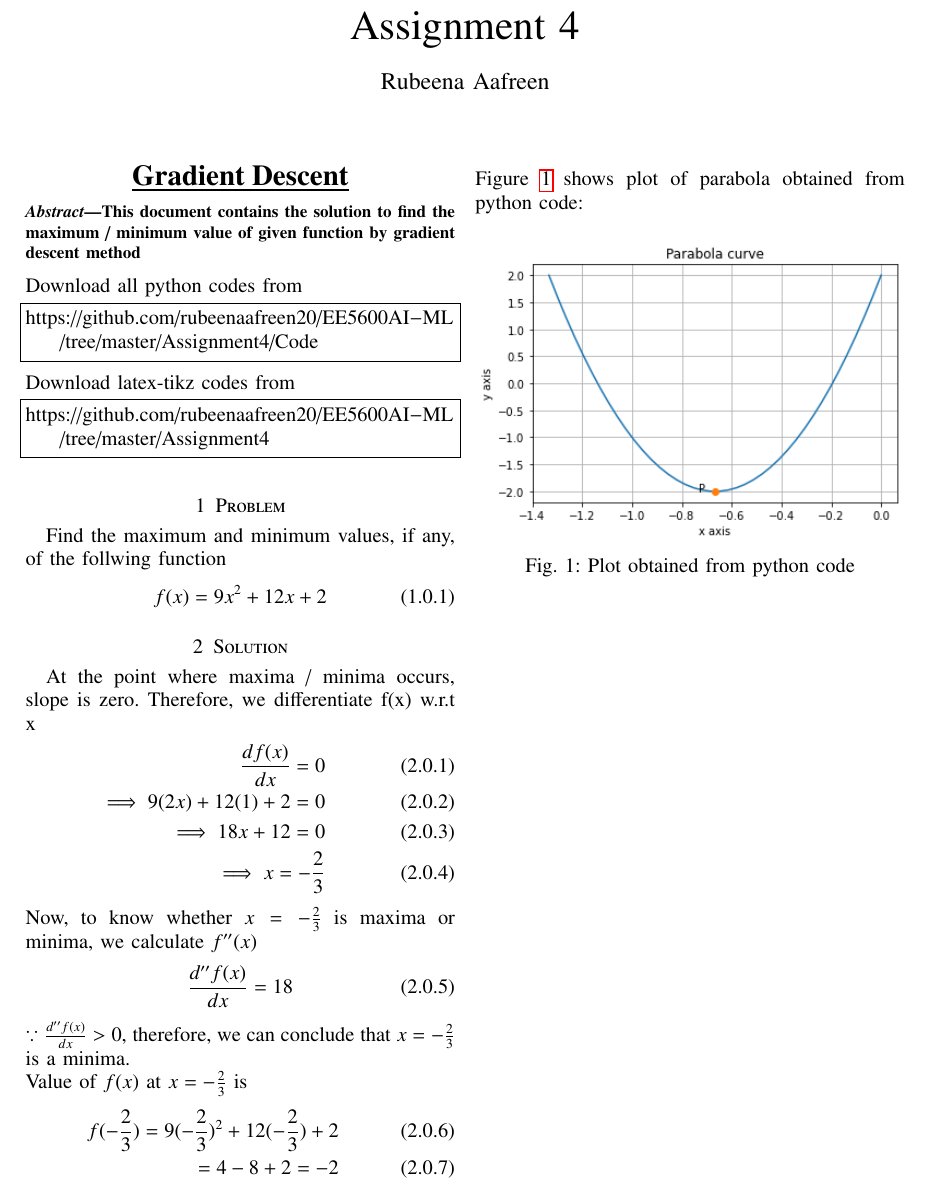
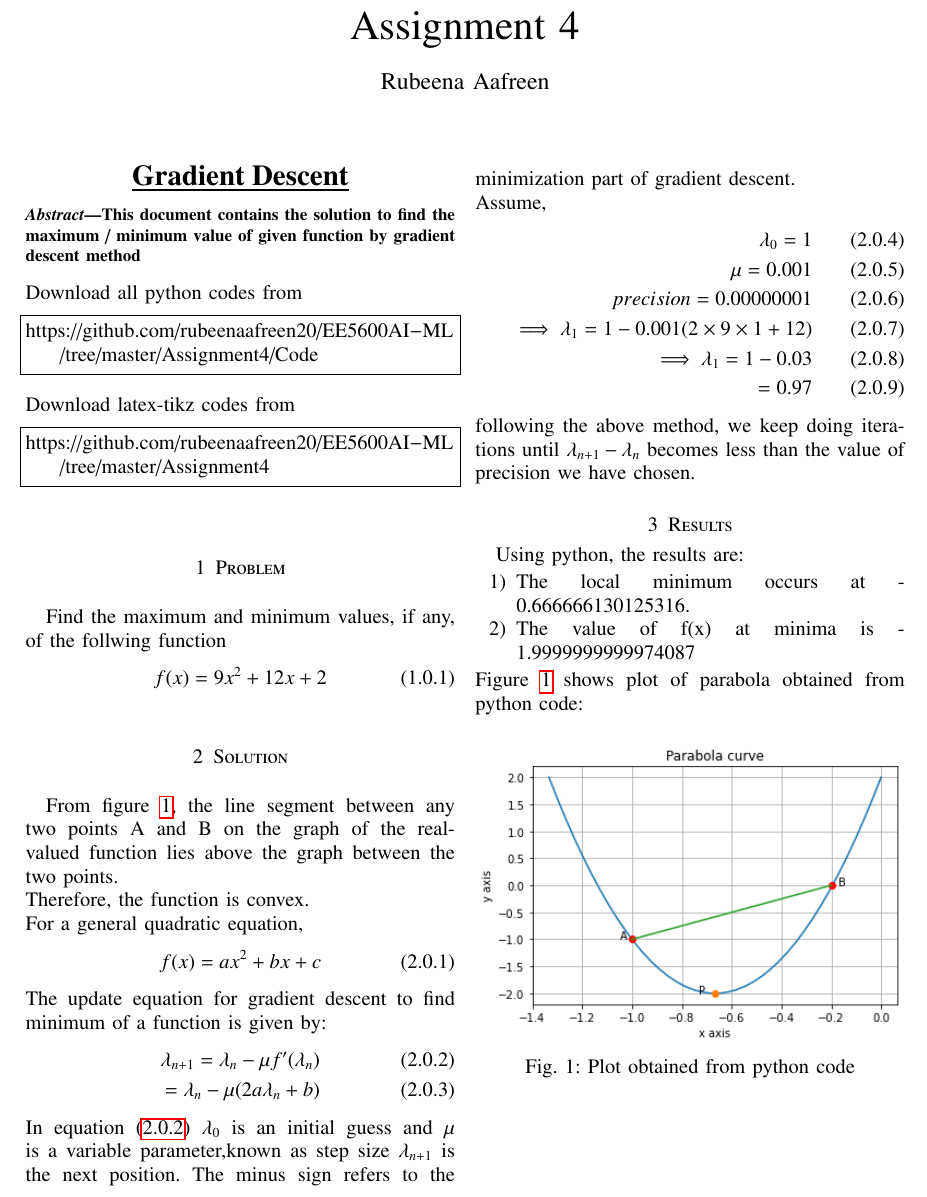
Before and after one commit to rubeenaafreen20/EE5600AI-ML, a LaTeX problem sheet (Assignment4/main.tex): part of the page, cut so that both start at the same text. Compiled offline with pdfLaTeX.

Commit message:
Add files via upload

```diff
--- a/Assignment4/main.tex
+++ b/Assignment4/main.tex
@@ -17,6 +17,7 @@
 %\usepackage{wasysym}
 \usepackage{amsthm}
 %\usepackage{iithtlc}
+\usepackage{amssymb}
 \usepackage{mathrsfs}
 \usepackage{txfonts}
 \usepackage{stfloats}
@@ -268,24 +269,34 @@ Find the maximum and minimum values, if any, of the follwing function
 \end{align}
 
 \section{Solution}
-At the point where maxima / minima occurs, slope is zero. Therefore, we differentiate f(x) w.r.t x
+From figure \ref{Fig:1}, the line segment between any two points A and B on the graph of the real-valued function lies above the graph between the two points.\newline
+Therefore, the function is convex.\newline
+For a general quadratic equation,
 \begin{align}
-    \frac{df(x)}{dx}=0\\
-    \implies 9(2x)+12(1)+2=0\\
-    \implies 18x+12=0\\
-    \implies x=-\frac{2}{3}
+    f(x)=ax^2+bx+c
 \end{align}
-Now, to know whether $x=-\frac{2}{3}$ is maxima or minima, we calculate $f''(x)$
+The update equation for gradient descent to find minimum of a function is given by:
 \begin{align}
-    \frac{d''f(x)}{dx}=18
+    \lambda_{n+1}=\lambda_n-\mu f'(\lambda_n) \label{eq:2}\\
+    =\lambda_n-\mu (2a\lambda_n +b)
 \end{align}
-$\because\frac{d''f(x)}{dx}>0$, therefore,  we can conclude that $x=-\frac{2}{3}$ is a minima.\\
-Value of $f(x)$ at $x=-\frac{2}{3}$ is
+In equation \eqref{eq:2} $\lambda_0$ is an initial guess and $\mu$ is a variable parameter,known as step size $\lambda_{n+1}$ is the next position. The minus sign refers to the minimization part of gradient descent.
+\newline Assume,
 \begin{align}
-    f(-\frac{2}{3})=9(-\frac{2}{3})^2+12(-\frac{2}{3})+2\\
-        =4-8+2
-        =-2
+    \lambda_0=1\\
+    \mu=0.001 \\
+    precision = 0.00000001\\
+    \implies \lambda_1=1-0.001(2\times9\times1+12)\\
+    \implies \lambda_1=1-0.03\\
+    =0.97
 \end{align}
+following the above method, we keep doing iterations until $\lambda_{n+1}-\lambda_{n}$ becomes less than the value of precision we have chosen.
+\section{Results}
+Using python, the results are:
+\begin{enumerate}
+	\item The local minimum occurs at -0.666666130125316.
+	\item The value of f(x) at minima is -1.9999999999974087
+\end{enumerate}
 Figure \ref{Fig:1} shows plot of parabola obtained from python code:
 \begin{figure}[h]
 \renewcommand{\theenumi}{1}
```
Also changed, not shown: Assignment4/AI_Assignment4.pdf, Assignment4/Parabola.png.
